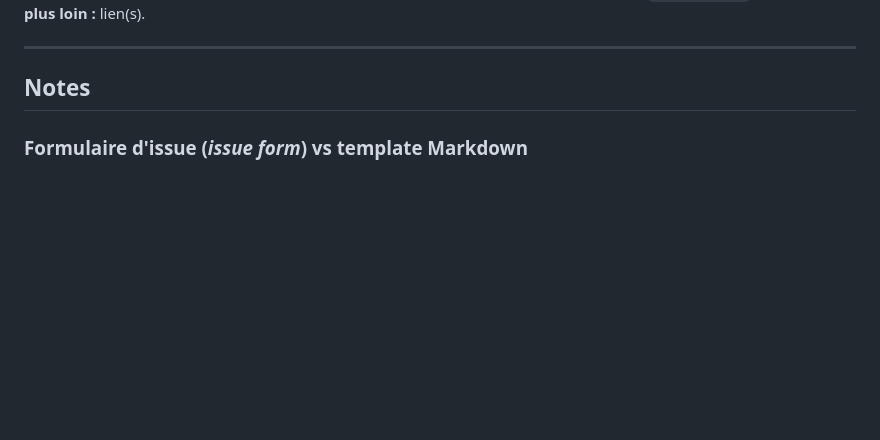
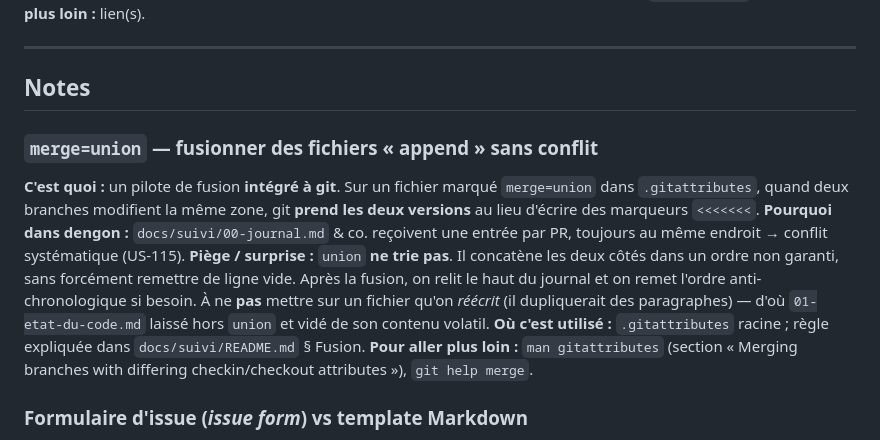
Before and after one commit to G1TS23/dengon, a Markdown page: docs/suivi/04-apprentissages.md, the part around the change. Rendered like a GitHub page; blank space fills up the shorter version.

Commit message:
docs(suivi): entrée de journal + note d'apprentissage US-115
Refs #61

Co-Authored-By: Claude Sonnet 5 <noreply@anthropic.com>
Claude-Session: https://claude.ai/code/session_016bzyYrjka1ehwbbVwwyny3

```diff
--- a/docs/suivi/04-apprentissages.md
+++ b/docs/suivi/04-apprentissages.md
@@ -24,6 +24,23 @@ Format libre mais court. Une note = un concept. Toujours répondre à : *c'est q
 ---
 
 ## Notes
+
+### `merge=union` — fusionner des fichiers « append » sans conflit
+
+**C'est quoi :** un pilote de fusion **intégré à git**. Sur un fichier marqué
+`merge=union` dans `.gitattributes`, quand deux branches modifient la même zone,
+git **prend les deux versions** au lieu d'écrire des marqueurs `<<<<<<<`.
+**Pourquoi dans dengon :** `docs/suivi/00-journal.md` & co. reçoivent une entrée
+par PR, toujours au même endroit → conflit systématique (US-115).
+**Piège / surprise :** `union` **ne trie pas**. Il concatène les deux côtés dans
+un ordre non garanti, sans forcément remettre de ligne vide. Après la fusion, on
+relit le haut du journal et on remet l'ordre anti-chronologique si besoin. À ne
+**pas** mettre sur un fichier qu'on *réécrit* (il dupliquerait des paragraphes) —
+d'où `01-etat-du-code.md` laissé hors `union` et vidé de son contenu volatil.
+**Où c'est utilisé :** `.gitattributes` racine ; règle expliquée dans
+`docs/suivi/README.md` § Fusion.
+**Pour aller plus loin :** `man gitattributes` (section « Merging branches with
+differing checkin/checkout attributes »), `git help merge`.
 
 ### Formulaire d'issue (*issue form*) vs template Markdown
 
```
Also changed, not shown: docs/suivi/00-journal.md (+80 -0 lines).
